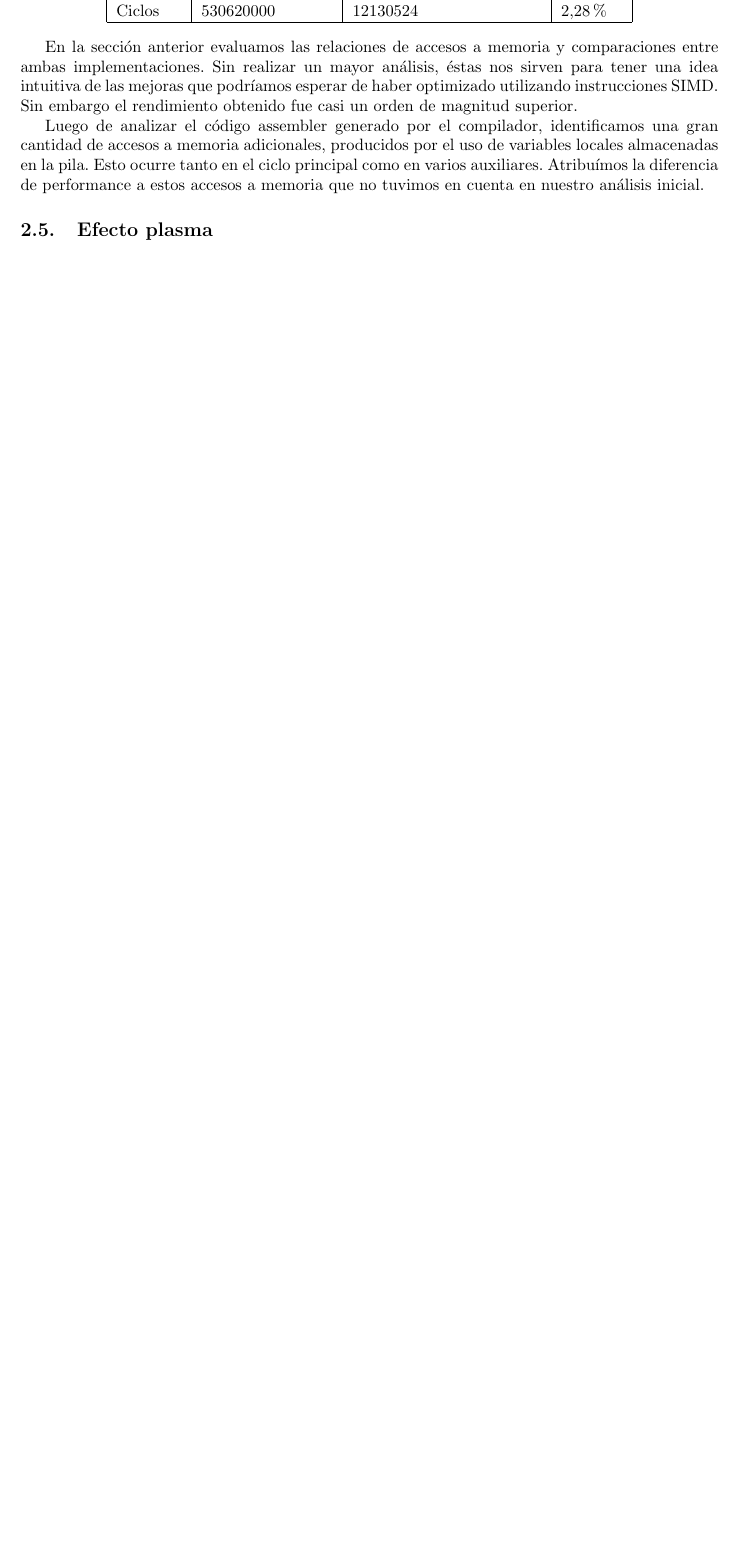
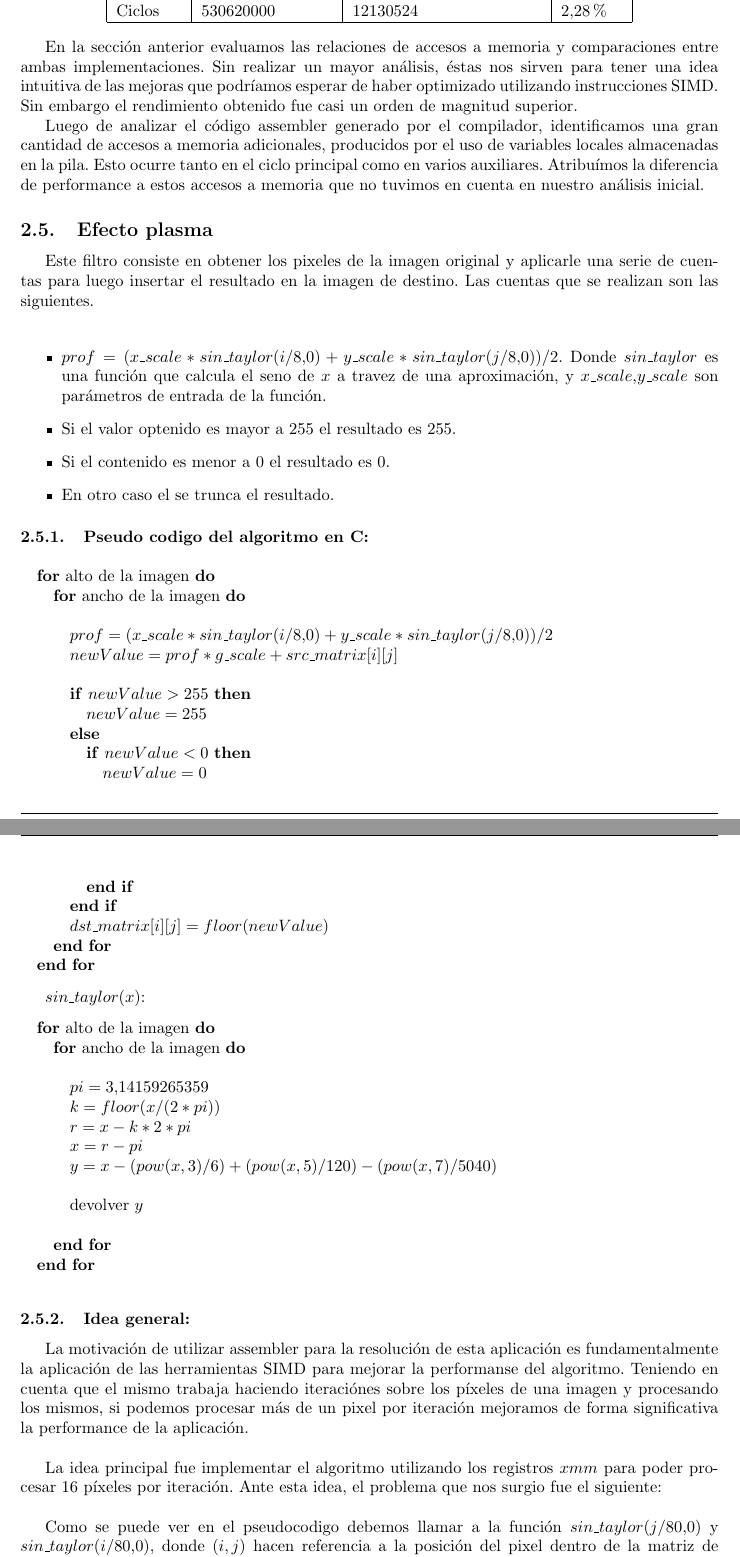
Before and after one commit to LeandroLovisolo/Orga2-TP2, a LaTeX document (informe/informe.tex, which reads informe/waves.tex): part of page 16 of 19 before the commit and two parts of pages 17 and 18 of 24 after it, the two joined at a grey line, cut so that both start at the same text, the shorter picture padded with empty space. Compiled offline with pdfLaTeX.

Commit message:
waves.tex

```diff
--- a/informe/waves.tex
+++ b/informe/waves.tex
@@ -1,10 +1,32 @@
-La utilización de assembler para la resolución de esta aplicación es fundamentalmente la utilización de las herramientas SIMD para mejorar la performanse del algoritmo. Teniendo en cuenta que el mismo trabaja haciendo iteraciónes sobre los pixeles de una imagen y procesando los mismos, si podemos procesar más de un pixel por iteración mejoramos de forma significativa la performance de la aplicación.\\
+Este filtro consiste en obtener los pixeles de la imagen original y aplicarle una serie de cuentas para luego insertar el resultado en la imagen de destino. Las cuentas que se realizan son las siguientes. \\
 
-Para poder entender mejor la manera en la que encaramos el programa, presentaremos un pseudocodigo del algoritmo implementado en c.\\
+\begin{itemize}
+	\item $prof = ( x\_scale*sin\_taylor(i/8.0) + y\_scale*sin\_taylor(j/8.0) )/2$. Donde $sin\_taylor$ es una función que calcula el seno de $x$ a travez de una aproximación, y $x\_scale$,$y\_scale$ son parámetros de entrada de la función.
+	\item Si el valor optenido es mayor a $255$ el resultado es $255$.
+	\item Si el contenido es menor a $0$ el resultado es $0$.
+	\item En otro caso el se trunca el resultado.
+\end{itemize}
 
-//Poner pseudocodigo
+\subsubsection{Pseudo codigo del algoritmo en C:}
 
-La idea principal fue implementar el algoritmo utilizando los registros $xmm$ para poder procesar 16 pixeles por iteración. ante esto el problema que nos surgio fue el siguiente:\\
+\begin{pseudocodigo}
+   \FOR {alto de la imagen}
+		\FOR {ancho de la imagen}
+			\STATE
+			\STATE $prof = ( x\_scale*sin\_taylor(i/8.0) + y\_scale*sin\_taylor(j/8.0) )/2$
+			\STATE $newValue = prof*g\_scale + src\_matrix[i][j]$
+			\STATE
+			\IF {$newValue > 255$}
+				\STATE $newValue = 255$
+			\ELSE
+				\IF{$newValue < 0$}
+					\STATE $newValue = 0$
+				\ENDIF
+			\ENDIF
+			\STATE $dst\_matrix[i][j] = floor(newValue)$
+		\ENDFOR
+	\ENDFOR
+\end{pseudocodigo}
 
-Como se puede ver en el pseudocodigo debemos llamar a la función sin_taylor($j/80.0$) y sin_taylor($i/80.0$), donde $(i,j)$ hacen referencia a la posición del pixel dentro de la matriz de la imagen. No podemos asumir nada en cuanto al valor de $j$ e $i$, incluso, estos pueden tan grandes como quieran, dependiendo el tamaño de la imagen, haciendo en ciertos casos que el algoritmo en assembler tenga fallas si se superara la precisión de un byte.
+$sin\_taylor(x)$:
 
@@ -12,4 +33,23 @@ El algoritmo en C esta implementado con float, lo cual es una precición razonab
 
-Al trabajar con los datos en esta precición lo que tenemos es que para trabajar con 16 pixeles necesitamos 4 registros $xmm$ para cargar los indices de las columnas a los que estos pertenecen, más otro registro para cargar el valor empaquetado del indice de la fila a la que pertencen. Si miramos la funcion sin_taylor veremos que necesitamos entonces, 5 registros para el acumulador de la cuenta, 5 registros para mantener el valor original mientras que en otros 5 registros se van calculando cada termino del polinomio. Esto nos da una suma de $15$ registros $xmm$. Seguramente hay alguna manera de poder trabajar con 16 pixeles reutilizando registros, pero como no queremos hacer llamados a memoria nos parecio más eficiente procesar 8 pixeles por iteracón y obtener los registros $xmm$ sobrantes para precargar valores que seran utilizados en todas las iteraciones. \\
+\begin{pseudocodigo}
+   \FOR {alto de la imagen}
+		\FOR {ancho de la imagen}
+			\STATE
+			\STATE $pi	= 3.14159265359$
+			\STATE $k 			= floor(x/(2*pi))$
+			\STATE $r 		= x - k*2*pi$
+			\STATE $x 				= r - pi$
+			\STATE $y 		= x - (pow(x,3)/6) + (pow(x,5)/120) - (pow(x,7)/5040)$
+			\STATE
+			\STATE devolver $y$
+			\STATE
+		\ENDFOR
+	\ENDFOR
+\end{pseudocodigo}
 
-una vez visto estos detalles pasemos a nombrar todos los registros que pre-seteamos antes de empezar el ciclo, y que luego serán utilizado dentro del mismo.
+\subsubsection{Idea general:}
+La motivación de utilizar assembler para la resolución de esta aplicación es fundamentalmente la aplicación de las herramientas SIMD para mejorar la performanse del algoritmo. Teniendo en cuenta que el mismo trabaja haciendo iteraciónes sobre los píxeles de una imagen y procesando los mismos, si podemos procesar más de un pixel por iteración mejoramos de forma significativa la performance de la aplicación.\\
+
+La idea principal fue implementar el algoritmo utilizando los registros $xmm$ para poder procesar 16 píxeles por iteración. Ante esta idea, el problema que nos surgio fue el siguiente:\\
+
+Como se puede ver en el pseudocodigo debemos llamar a la función $sin\_taylor(j/80.0)$ y $sin\_taylor(i/80.0)$, donde $(i,j)$ hacen referencia a la posición del pixel dentro de la matriz de la imagen. No podemos asumir nada en cuanto al valor de $j$ e $i$, incluso, estos pueden ser tan grandes como quieran, dependiendo el tamaño de la imagen, haciendo en ciertos casos que el algoritmo en assembler tenga fallas si se superara la precisión de un byte.
```
Also changed, not shown: informe/informe.tex (+1 -1 lines), informe/waves.tex (91 more changed lines).
